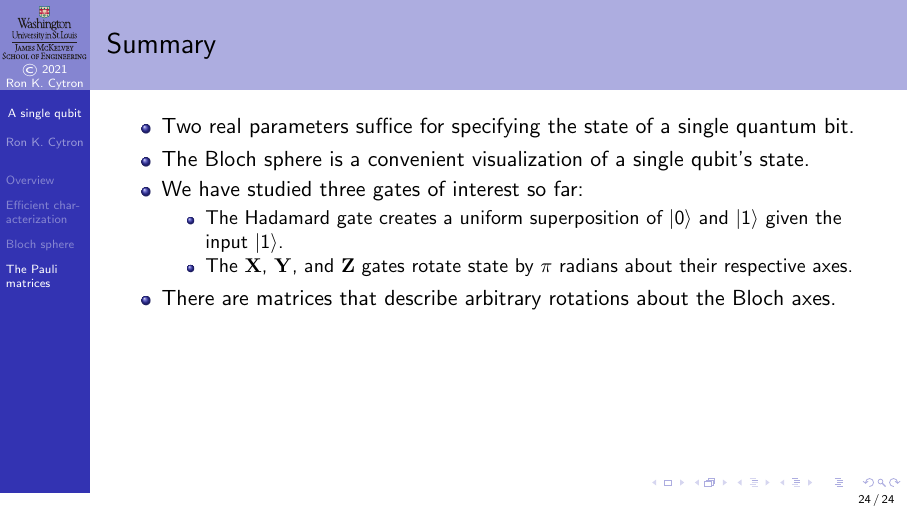
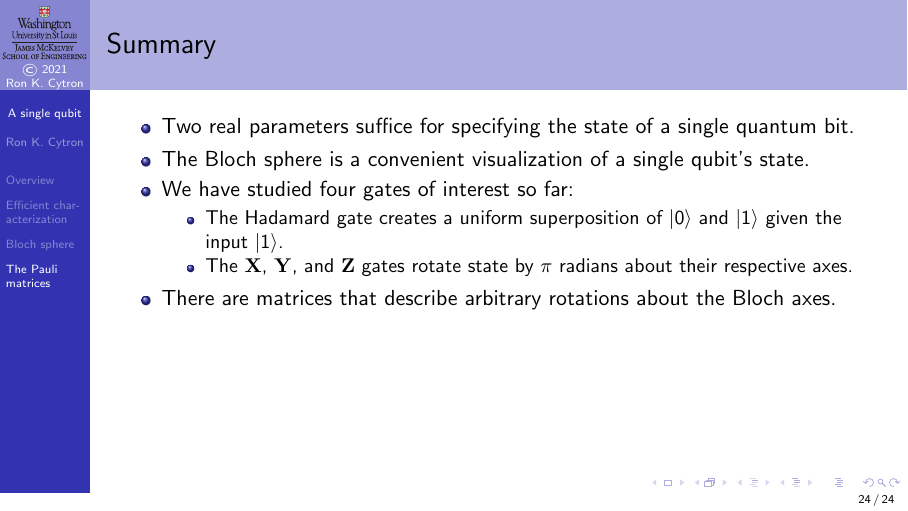
Before and after one commit to ProfRonCytron/ZeboCopy, LaTeX slides (single.tex, which reads 6.tex): page 59 of 59. Compiled offline with pdfLaTeX.

Commit message:
Update on Overleaf.

```diff
--- a/6.tex
+++ b/6.tex
@@ -525,7 +525,7 @@ R_{z}(\theta) = & \ExpNegPhase{\left(\frac{\theta}{2}\right)\,\PauliZ{}}%
 \begin{itemize}
     \item Two real parameters suffice for specifying the state of a single quantum bit.
     \item The Bloch sphere is a convenient visualization of a single qubit's state.
-    \item We have studied three gates of interest so far:
+    \item We have studied four gates of interest so far:
     \begin{itemize}
         \item The Hadamard gate creates a uniform superposition of \ket{0} and \ket{1} given the input \ket{1}.
         \item The \PauliX{}, \PauliY{}, and \PauliZ{} gates rotate state by $\pi$ radians about their respective axes.
```
